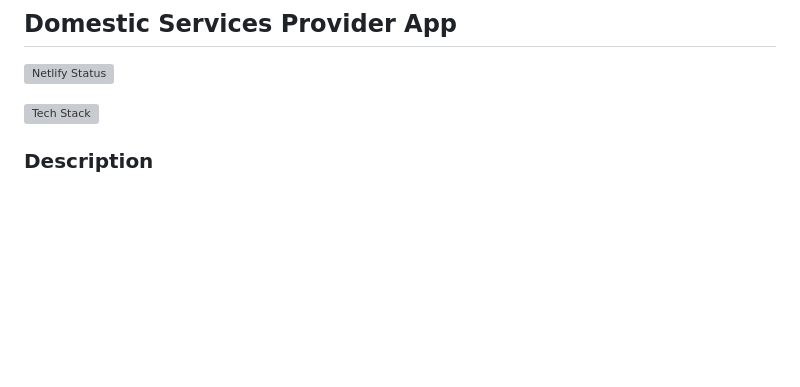
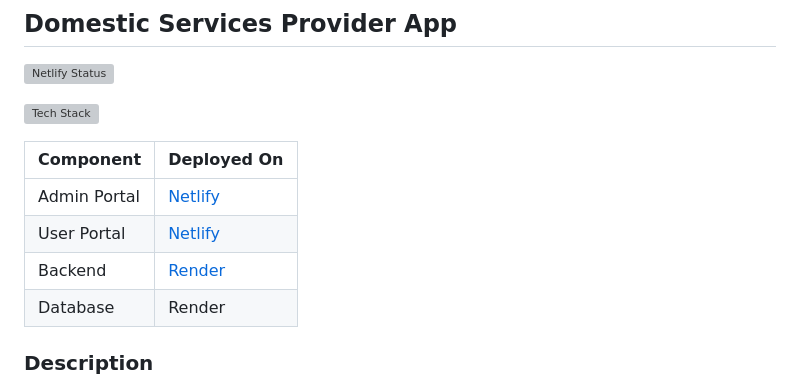
Before and after one commit to owaisali8/web-dev-project, a Markdown page: README.md, the part around the change. Rendered like a GitHub page; blank space fills up the shorter version; grey boxes are pictures that could not be loaded.

Commit message:
Update README.md
Add Web Links

```diff
--- a/README.md
+++ b/README.md
@@ -3,6 +3,14 @@
 [![Netlify Status](https://api.netlify.com/api/v1/badges/f82c9a04-ff89-4b40-b3d4-8e932d8df212/deploy-status)](https://app.netlify.com/sites/kaamdaam/deploys)
 
 ![Tech Stack](https://github-readme-tech-stack.vercel.app/api/cards?title=Tech%20Stack&lineCount=2&line1=react,react,auto;Flutter,Flutter,auto;vite,Vite,auto;&line2=nodedotjs,Node,auto;express,express,auto;postgresql,Postgresql,auto;)
+
+
+| Component | Deployed On |
+|--|--|
+| Admin Portal | [Netlify](https://kaamdaam.netlify.app/) |
+| User Portal| [Netlify](https://kaamdaam-mobile.netlify.app/#/) |
+| Backend | [Render](https://kaam-daam-backend.onrender.com) |
+|Database|Render|
 
 ### Description
 Hiring a maid for home chores or a gardener to look after a garden is a daunting task especially for females in Pakistan as people seem to have trust issues due to authenticity and security concerns.
```
